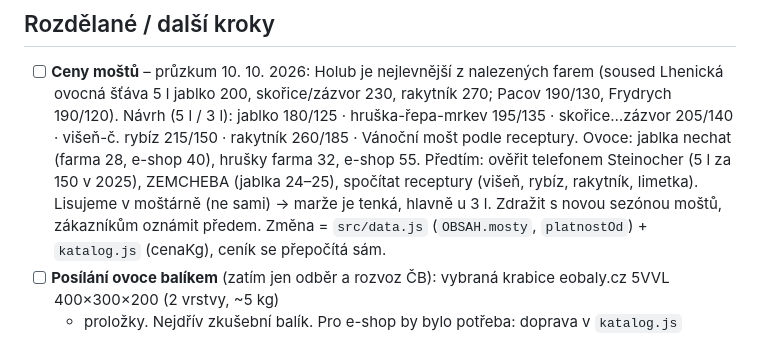
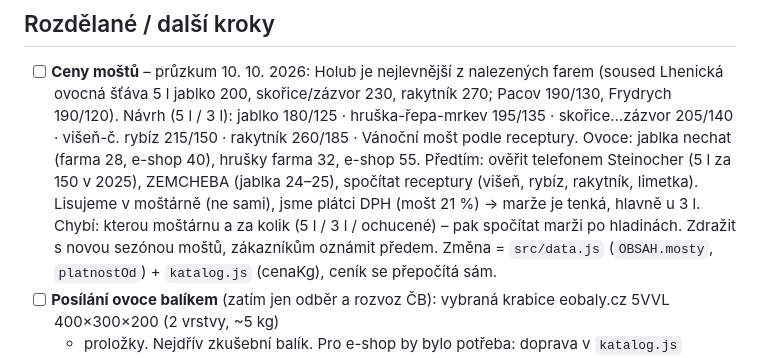
Before and after one commit to Dendak/ovocnarstvi-holub, a Markdown page: docs/POZNAMKY.md, the part around the change. GitHub-like rendering.

Commit message:
Poznámky: plátci DPH
Co-Authored-By: Claude Opus 5.5 <noreply@anthropic.com>

```diff
--- a/docs/POZNAMKY.md
+++ b/docs/POZNAMKY.md
@@ -9,7 +9,8 @@ Na konci každé session: co je hotové, co je rozdělané, co dál.
   jablko 180/125 · hruška-řepa-mrkev 195/135 · skořice…zázvor 205/140 · višeň-č. rybíz 215/150 · rakytník 260/185 ·
   Vánoční mošt podle receptury. Ovoce: jablka nechat (farma 28, e-shop 40), hrušky farma 32, e-shop 55.
   Předtím: ověřit telefonem Steinocher (5 l za 150 v 2025), ZEMCHEBA (jablka 24–25), spočítat receptury (višeň, rybíz,
-  rakytník, limetka). Lisujeme v moštárně (ne sami) → marže je tenká, hlavně u 3 l. Zdražit s novou sezónou moštů,
+  rakytník, limetka). Lisujeme v moštárně (ne sami), jsme plátci DPH (mošt 21 %) → marže je tenká, hlavně u 3 l.
+  Chybí: kterou moštárnu a za kolik (5 l / 3 l / ochucené) – pak spočítat marži po hladinách. Zdražit s novou sezónou moštů,
   zákazníkům oznámit předem. Změna = `src/data.js` (`OBSAH.mosty`, `platnostOd`) + `katalog.js` (cenaKg), ceník se přepočítá sám.
 - [ ] **Posílání ovoce balíkem** (zatím jen odběr a rozvoz ČB): vybraná krabice eobaly.cz 5VVL 400×300×200 (2 vrstvy, ~5 kg)
   + proložky. Nejdřív zkušební balík. Pro e-shop by bylo potřeba: doprava v `katalog.js` (DORUCENI), cena, obchodní podmínky.
```
